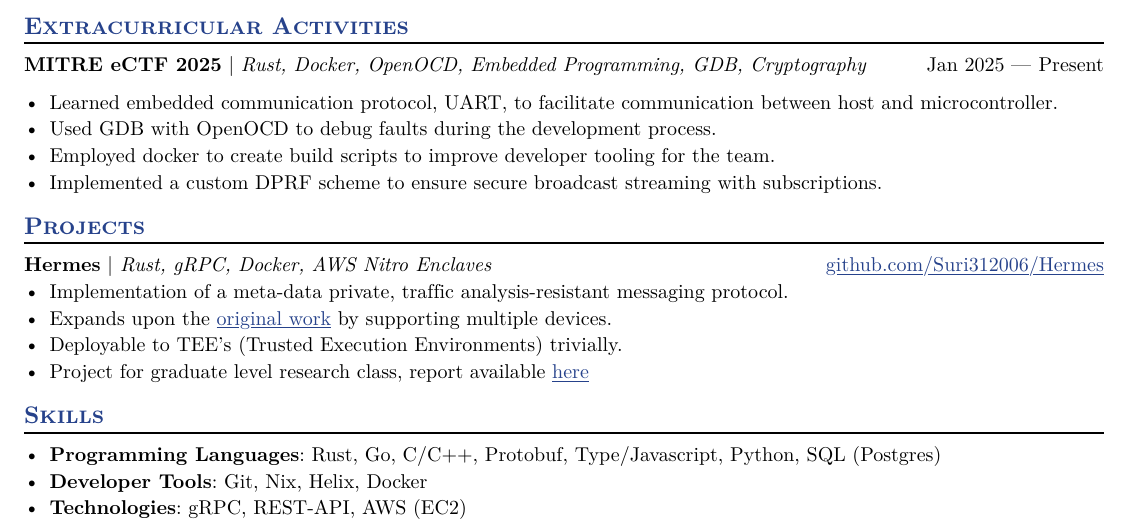
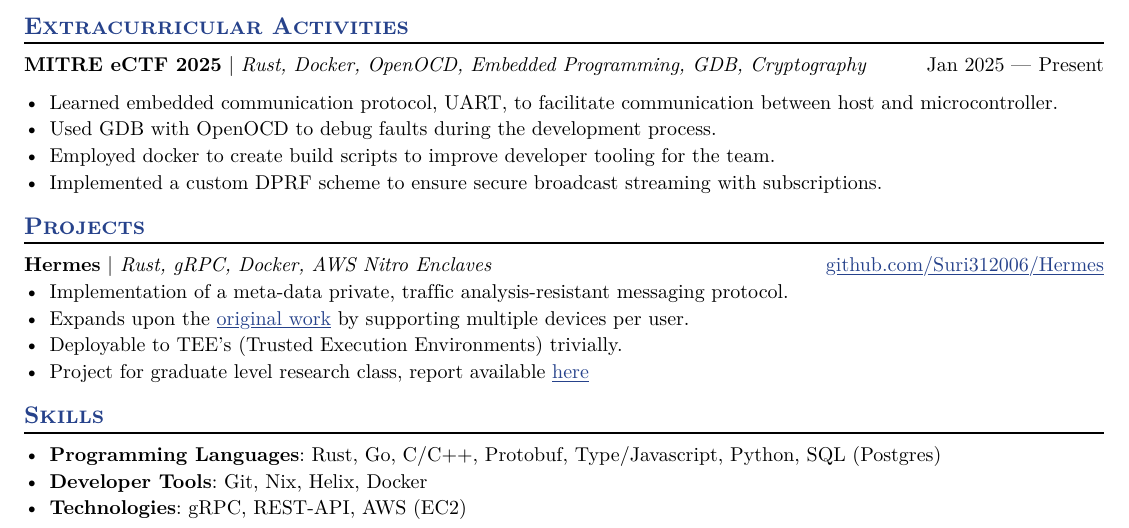
Before and after one commit to suri-codes/resume, a Typst document (main.typ): part of the page, cut so that both start at the same text. The pictures show the PDF file main.pdf that the author committed with the source.

Commit message:
less goo

```diff
--- a/main.typ
+++ b/main.typ
@@ -120,7 +120,7 @@
 )
 - Implementation of a meta-data private, traffic analysis-resistant messaging protocol.
 - Expands upon the #link("https://www.computer.org/csdl/proceedings-article/sp/2025/223600a065/21B7R9OGMwg")[original work] by supporting
-  multiple devices.
+  multiple devices per user.
 - Deployable to TEE's (Trusted Execution Environments) trivially.
 - Project for graduate level research class, report available #link("https://drive.google.com/file/d/15nm5yllC4aBIhJzuWWI5bV3GLxm6wPHx/view?usp=sharing")[here]
 
```
Also changed, not shown: main.pdf.
